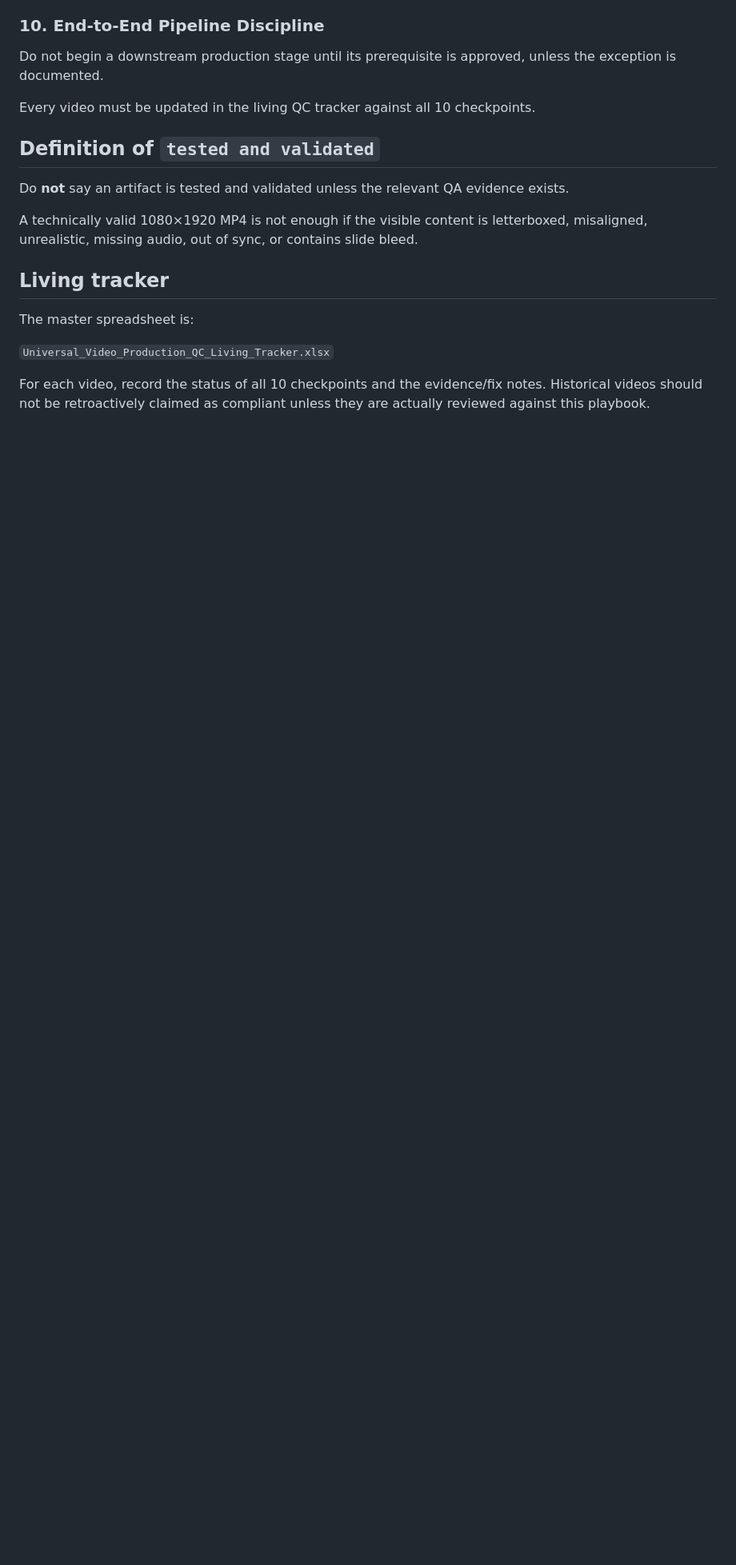
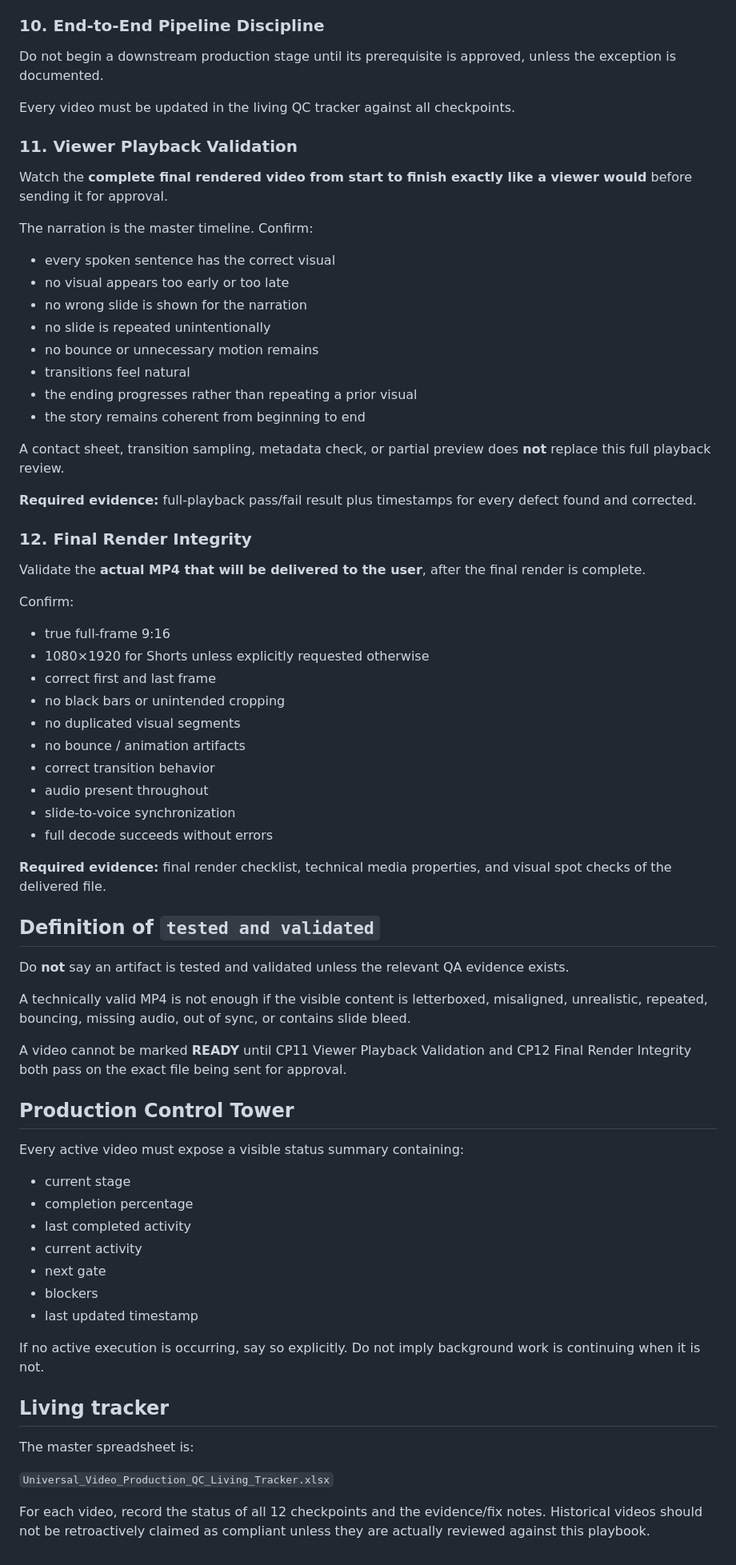
Before and after one commit to bonkiran/real-life-iq-studio, a Markdown page: PRODUCTION_PLAYBOOK.md, the part around one of its changes. Shown at 80% size. GitHub-like rendering; blank space fills up the shorter version.

Commit message:
Add viewer playback and final render QC gates

```diff
--- a/PRODUCTION_PLAYBOOK.md
+++ b/PRODUCTION_PLAYBOOK.md
@@ -95,13 +97,62 @@ Reuse the composition logic while adapting the character and story.
 ### 10. End-to-End Pipeline Discipline
 Do not begin a downstream production stage until its prerequisite is approved, unless the exception is documented.
 
-Every video must be updated in the living QC tracker against all 10 checkpoints.
+Every video must be updated in the living QC tracker against all checkpoints.
+
+### 11. Viewer Playback Validation
+Watch the **complete final rendered video from start to finish exactly like a viewer would** before sending it for approval.
+
+The narration is the master timeline. Confirm:
+- every spoken sentence has the correct visual
+- no visual appears too early or too late
+- no wrong slide is shown for the narration
+- no slide is repeated unintentionally
+- no bounce or unnecessary motion remains
+- transitions feel natural
+- the ending progresses rather than repeating a prior visual
+- the story remains coherent from beginning to end
+
+A contact sheet, transition sampling, metadata check, or partial preview does **not** replace this full playback review.
+
+**Required evidence:** full-playback pass/fail result plus timestamps for every defect found and corrected.
+
+### 12. Final Render Integrity
+Validate the **actual MP4 that will be delivered to the user**, after the final render is complete.
+
+Confirm:
+- true full-frame 9:16
+- 1080×1920 for Shorts unless explicitly requested otherwise
+- correct first and last frame
+- no black bars or unintended cropping
+- no duplicated visual segments
+- no bounce / animation artifacts
+- correct transition behavior
+- audio present throughout
+- slide-to-voice synchronization
+- full decode succeeds without errors
+
+**Required evidence:** final render checklist, technical media properties, and visual spot checks of the delivered file.
 
 ## Definition of `tested and validated`
 
 Do **not** say an artifact is tested and validated unless the relevant QA evidence exists.
 
-A technically valid 1080×1920 MP4 is not enough if the visible content is letterboxed, misaligned, unrealistic, missing audio, out of sync, or contains slide bleed.
+A technically valid MP4 is not enough if the visible content is letterboxed, misaligned, unrealistic, repeated, bouncing, missing audio, out of sync, or contains slide bleed.
+
+A video cannot be marked **READY** until CP11 Viewer Playback Validation and CP12 Final Render Integrity both pass on the exact file being sent for approval.
+
+## Production Control Tower
+
+Every active video must expose a visible status summary containing:
+- current stage
+- completion percentage
+- last completed activity
+- current activity
+- next gate
+- blockers
+- last updated timestamp
+
+If no active execution is occurring, say so explicitly. Do not imply background work is continuing when it is not.
 
 ## Living tracker
 
@@ -109,4 +160,4 @@ The master spreadsheet is:
 
 `Universal_Video_Production_QC_Living_Tracker.xlsx`
 
-For each video, record the status of all 10 checkpoints and the evidence/fix notes. Historical videos should not be retroactively claimed as compliant unless they are actually reviewed against this playbook.
+For each video, record the status of all 12 checkpoints and the evidence/fix notes. Historical videos should not be retroactively claimed as compliant unless they are actually reviewed against this playbook.
```
Also changed, not shown: other parts of PRODUCTION_PLAYBOOK.md (+4 -2 lines).
